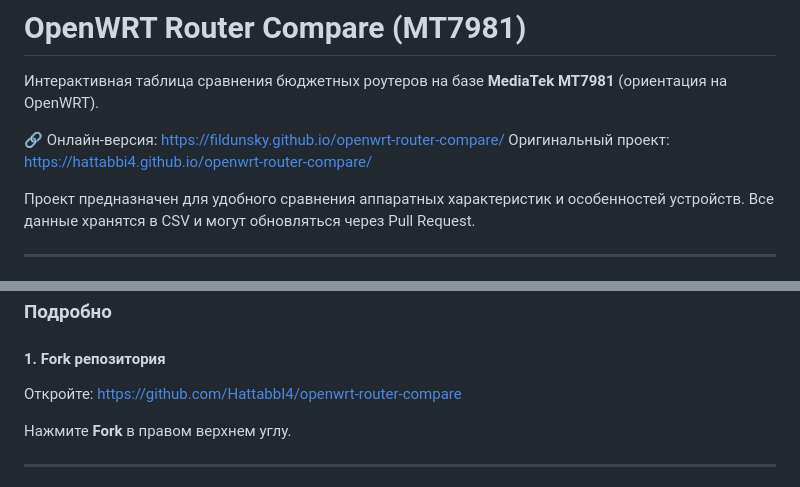
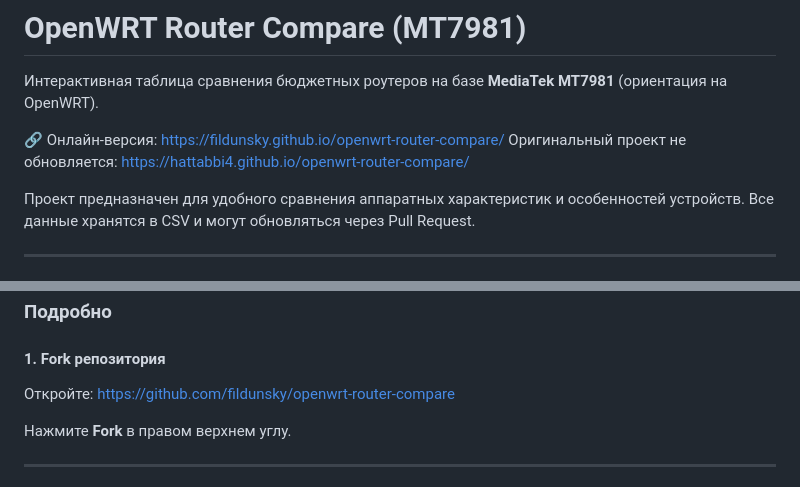
Before and after one commit to fildunsky/fildunsky.github.io, a Markdown page: openwrt-router-compare/README.md, 2 parts joined by grey strips. Rendered like a GitHub page.

Commit message:
Update README.md
fixed links

```diff
--- a/openwrt-router-compare/README.md
+++ b/openwrt-router-compare/README.md
@@ -4,7 +4,7 @@
 (ориентация на OpenWRT).
 
 🔗 Онлайн-версия: https://fildunsky.github.io/openwrt-router-compare/
-Оригинальный проект: https://hattabbi4.github.io/openwrt-router-compare/
+Оригинальный проект не обновляется: https://hattabbi4.github.io/openwrt-router-compare/
 
 Проект предназначен для удобного сравнения аппаратных характеристик и особенностей устройств.
 Все данные хранятся в CSV и могут обновляться через Pull Request.
@@ -36,7 +36,7 @@
 #### 1. Fork репозитория
 
 Откройте:
-https://github.com/HattabbI4/openwrt-router-compare
+https://github.com/fildunsky/openwrt-router-compare
 
 Нажмите **Fork** в правом верхнем углу.
 
```
